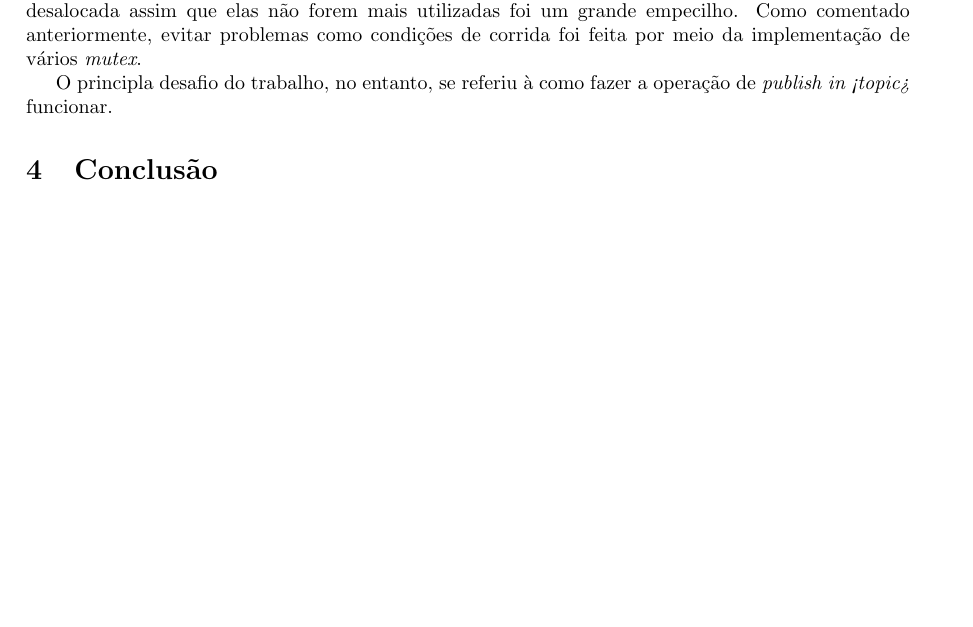
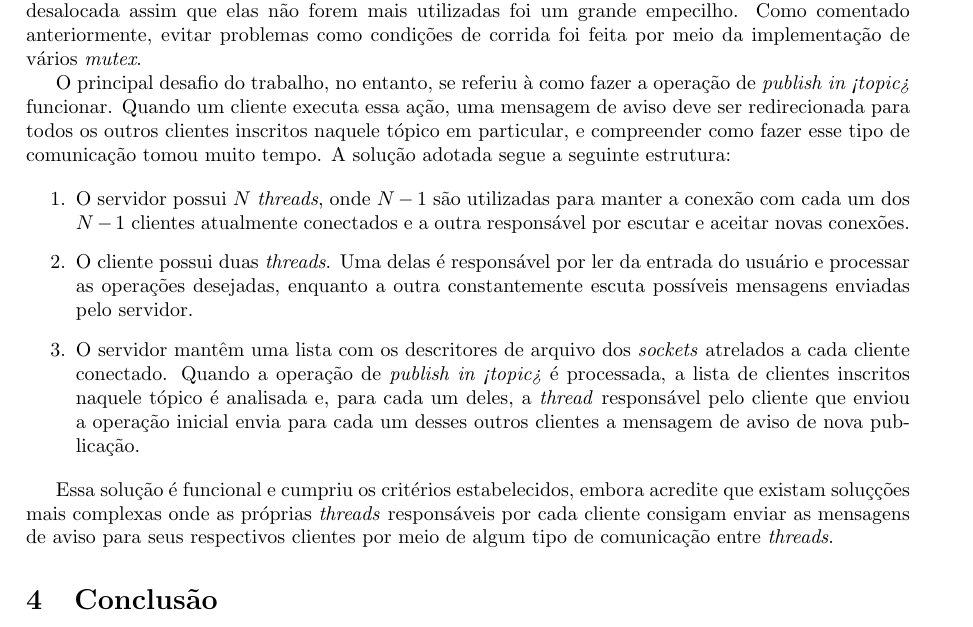
Before and after one commit to lframosferreira/tp2-redes, a LaTeX document (report/report.tex): part of page 2 of 2 before the commit and part of page 2 of 3 after it, cut so that both start at the same text, the shorter picture padded with empty space. Compiled offline with pdfLaTeX.

Commit message:
mais doc e algms correcoes no codigo

```diff
--- a/report/report.tex
+++ b/report/report.tex
@@ -122,8 +122,39 @@ forem mais utilizadas foi um grande empecilho. Como comentado anteriormente,
 evitar problemas como condições de corrida foi feita por meio da implementação
 de vários \textit{mutex}.
 
-O principla desafio do trabalho, no entanto, se referiu à como fazer a operação
-de \textit{publish in <topic>} funcionar.
+O principal desafio do trabalho, no entanto, se referiu à como fazer a operação
+de \textit{publish in <topic>} funcionar. Quando um cliente executa essa ação,
+uma mensagem de aviso deve ser redirecionada para todos os outros
+clientes inscritos naquele tópico em particular, e compreender como fazer esse
+tipo de comunicação tomou muito tempo. A solução adotada segue a seguinte
+estrutura:
+
+\begin{enumerate}
+      \item O servidor possui \(N\) \textit{threads}, onde \(N - 1\) são
+            utilizadas para manter a conexão com cada um dos \(N - 1\) clientes
+            atualmente
+            conectados e a outra responsável por escutar e aceitar novas
+            conexões.
+      \item O cliente possui duas \textit{threads}. Uma delas é responsável por
+            ler da entrada do usuário e processar as operações desejadas,
+            enquanto a outra
+            constantemente escuta possíveis mensagens enviadas pelo servidor.
+      \item O servidor mantêm uma lista com os descritores de arquivo dos
+            \textit{sockets} atrelados a cada cliente conectado. Quando a
+            operação de \textit{publish in <topic>} é processada, a lista de
+            clientes
+            inscritos naquele tópico é analisada e, para cada um deles, a
+            \textit{thread} responsável pelo cliente que enviou a operação
+            inicial envia
+            para cada um desses outros clientes a mensagem de aviso de nova
+            publicação.
+\end{enumerate}
+
+Essa solução é funcional e cumpriu os critérios estabelecidos, embora acredite
+que existam soluçções mais complexas onde as próprias \textit{threads}
+responsáveis por cada cliente consigam enviar as mensagens de aviso para seus
+respectivos clientes por meio de algum tipo de comunicação entre
+\textit{threads}.
 
 \section{Conclusão}
 
```
Also changed, not shown: duvidas.txt (+1 -4 lines), report/report.pdf, spec/Trabalho Prático 2 - Medium.pdf, 1 other file.
